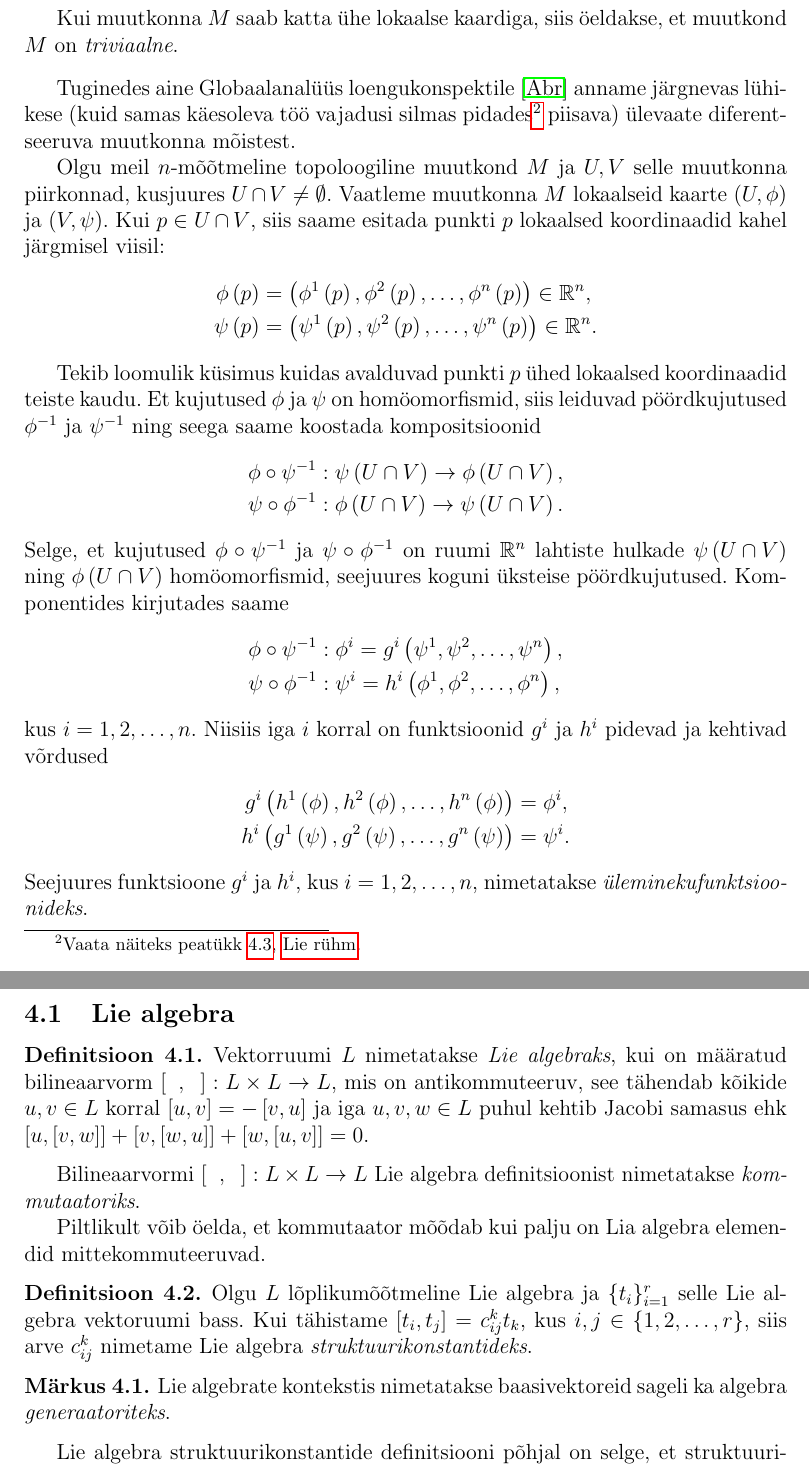
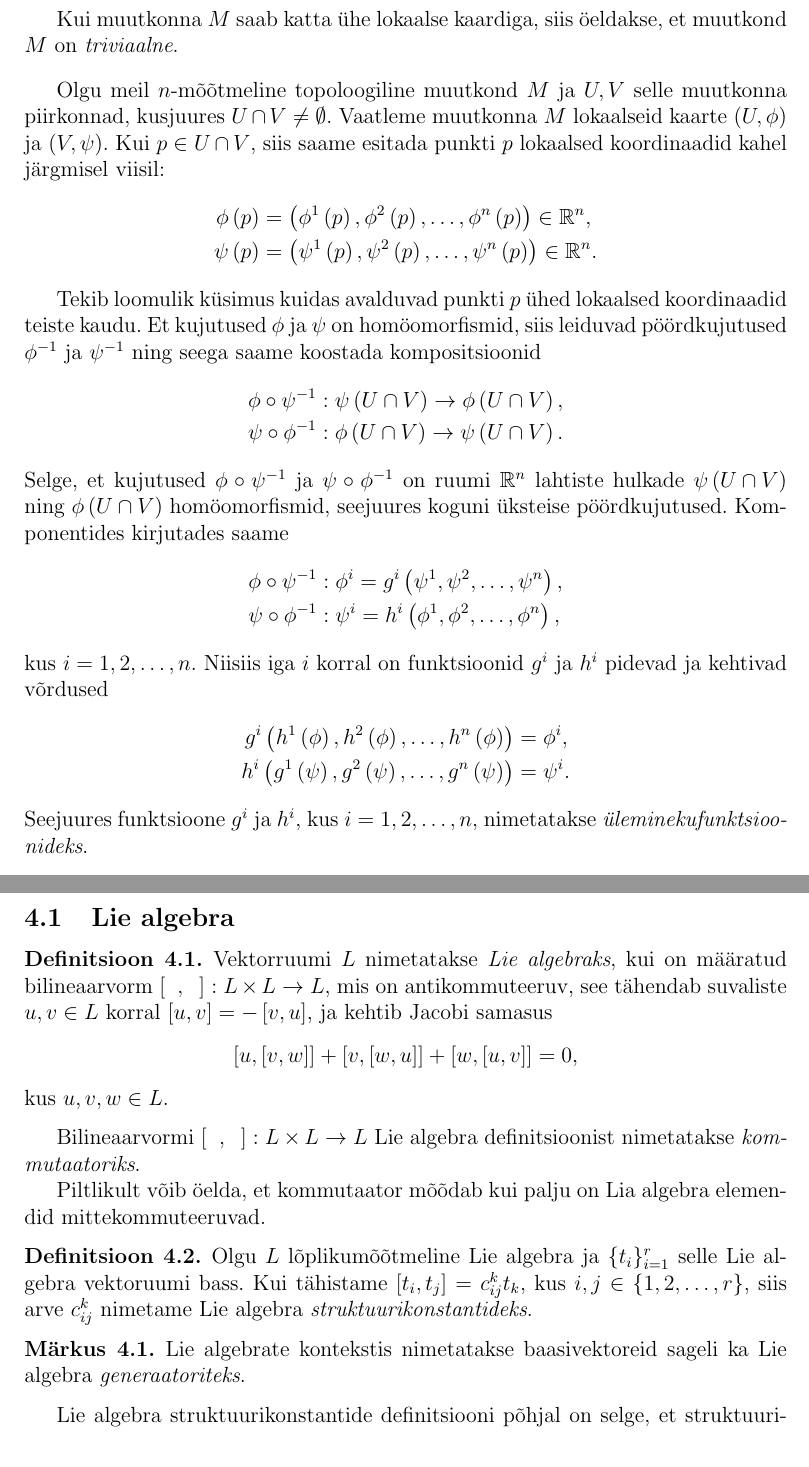
Before and after one commit to priitlatt/bakatoo, a LaTeX document (priit_latt_bakatoo.tex): two parts of pages 9 and 27 of 36, joined at a grey line, cut so that both start at the same text. Compiled offline with pdfLaTeX.

Commit message:
Improve phrasing here and there.

```diff
--- a/priit_latt_bakatoo.tex
+++ b/priit_latt_bakatoo.tex
@@ -439,12 +443,6 @@ kaart}. Kõikide muutkonna $M$ lokaalsete kaartide kogumit nimetatakse
 Kui muutkonna $M$ saab katta ühe lokaalse kaardiga, siis öeldakse,
 et muutkond $M$ on \emph{triviaalne}.
 \end{definitsioon}
-
-Tuginedes aine Globaalanalüüs loengukonspektile \cite{globanal}
-anname järgnevas lühi\-kese (kuid samas käesoleva töö vajadusi silmas
-pidades\footnote{Vaata näiteks peatükk \ref{ptk:lie_ryhm},
-\nameref{ptk:lie_ryhm}.} piisava) ülevaate diferentseeruva muutkonna
-mõistest.
 
 Olgu meil $n$-mõõtmeline topoloogiline muutkond $M$ ja $U,V$ selle
 muutkonna piirkonnad, kusjuures $U \cap V \neq \emptyset$. Vaatleme
@@ -1680,11 +1678,15 @@ Poincar\'e rühma kontekstis.
 Vektorruumi $L$ nimetatakse \emph{Lie algebraks}, kui on määratud
 bilineaarvorm $\left[\phantom{u},\phantom{u}\right] :
 L \times L \rightarrow L$, mis on antikommuteeruv, see tähendab
-kõikide $u, v \in L$ korral $\left[u, v\right] = - \left[v, u\right]$
-ja iga $u, v, w \in L$ puhul kehtib Jacobi samasus ehk
-$\left[u, \left[v, w\right]\right] +
+suvaliste $u, v \in L$ korral
+$\left[u, v\right] = - \left[v, u\right]$,
+ja kehtib Jacobi samasus
+\begin{align*}
+\left[u, \left[v, w\right]\right] +
 \left[v, \left[w, u\right]\right] +
-\left[w, \left[u, v\right]\right] = 0$.
+\left[w, \left[u, v\right]\right] = 0,
+\end{align*}
+kus $u, v, w \in L$.
 \end{definitsioon}
 
 Bilineaarvormi $\left[\phantom{u}, \phantom{u}\right] :
@@ -1704,7 +1706,7 @@ algebra \emph{struktuurikonstantideks}.
 
 \begin{markus}
 Lie algebrate kontekstis nimetatakse baasivektoreid sageli ka
-algebra \emph{generaatoriteks}.
+Lie algebra \emph{generaatoriteks}.
 \end{markus}
 
 Lie algebra struktuurikonstantide definitsiooni põhjal on selge, et
```
Also changed, not shown: priit_latt_bakatoo.pdf, priit_latt_bakatoo.tex (24 more changed lines).
